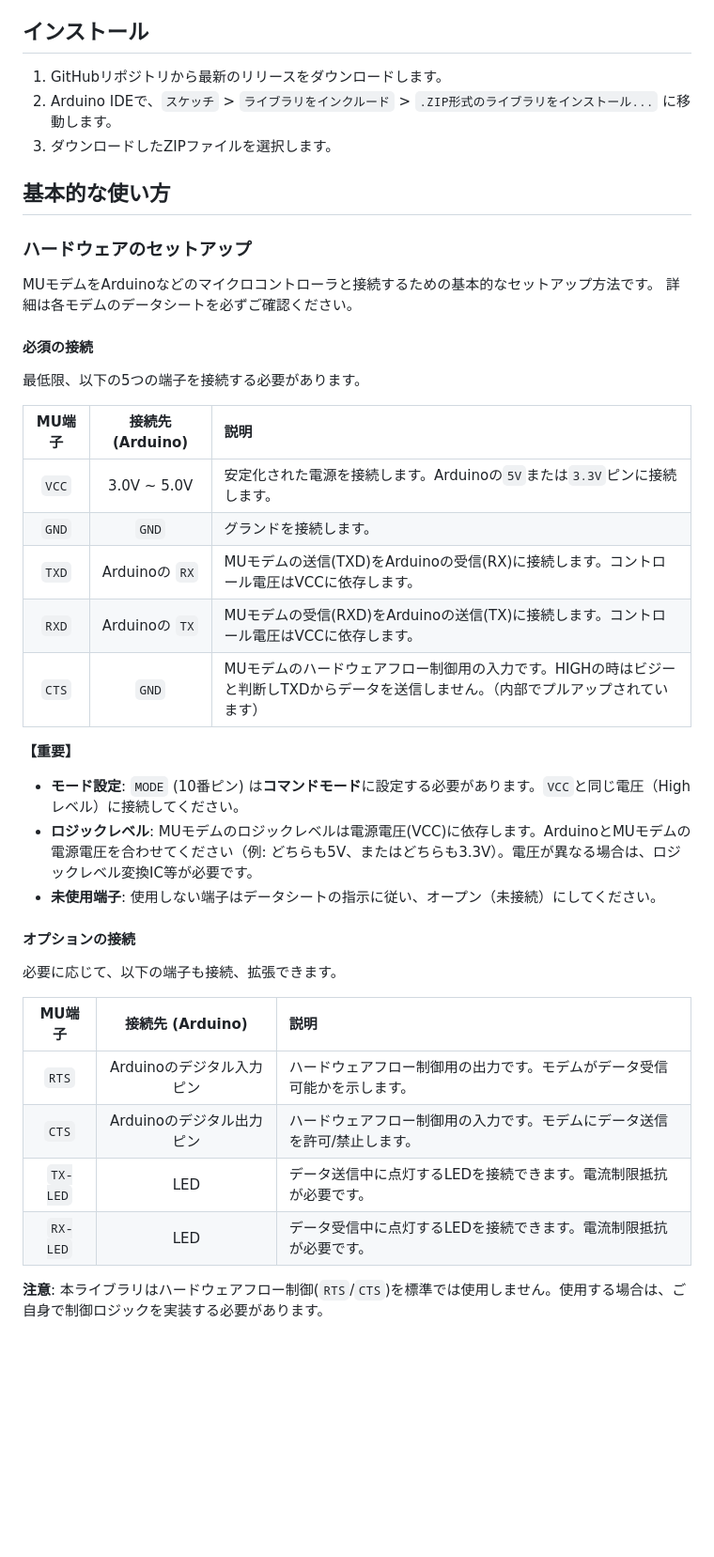
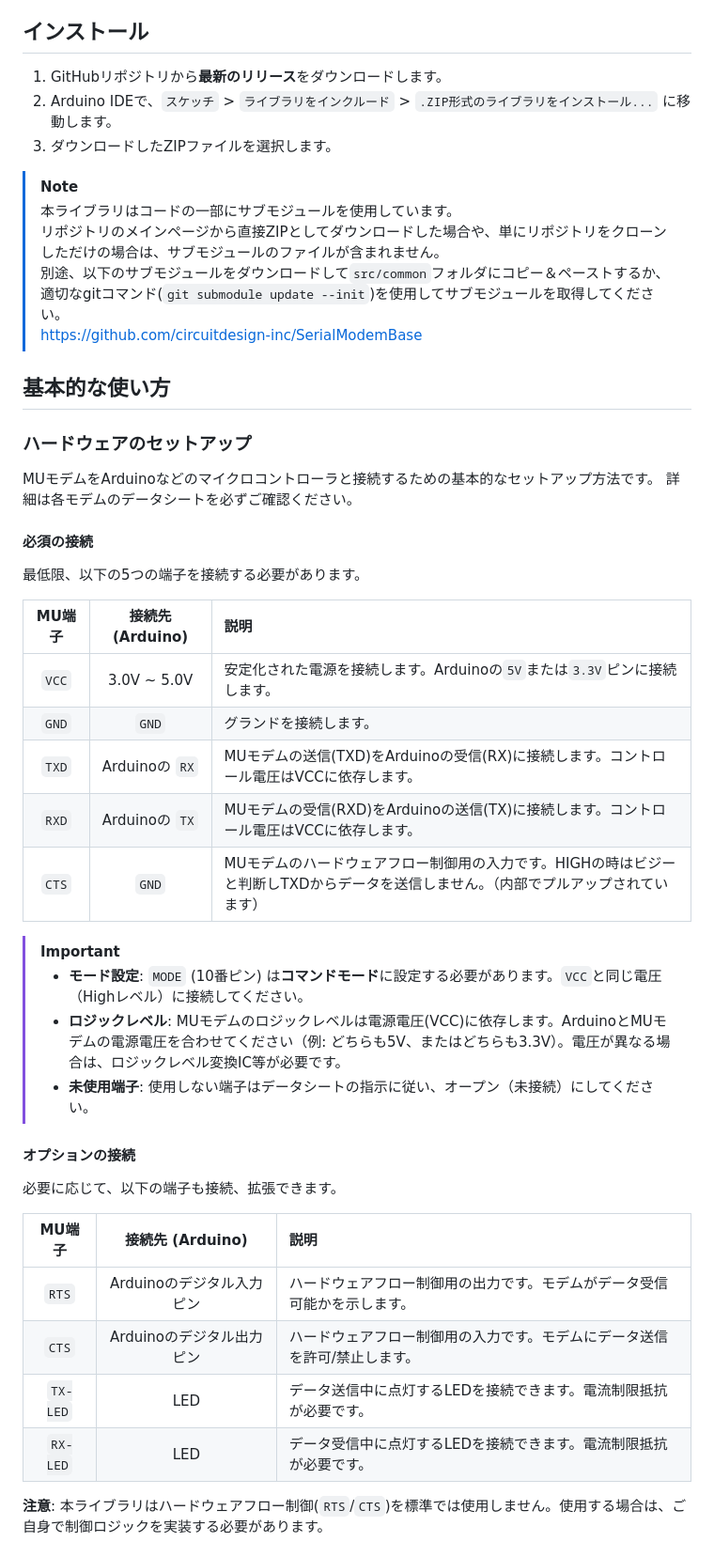
Before and after one commit to circuitdesign-inc/MU_Modem, a Markdown page: README.md, the part around the change. Shown at 94% size. Drawn GitHub-style; blank space fills up the shorter version.

Commit message:
Readmeにサブモジュール関連の記載を追加

```diff
--- a/README.md
+++ b/README.md
@@ -26,9 +26,15 @@ https://circuitdesign-inc.github.io/MU_Modem/
 
 ## インストール
 
-1.  GitHubリポジトリから最新のリリースをダウンロードします。
+1.  GitHubリポジトリから**最新のリリース**をダウンロードします。
 2.  Arduino IDEで、`スケッチ` > `ライブラリをインクルード` > `.ZIP形式のライブラリをインストール...` に移動します。
 3.  ダウンロードしたZIPファイルを選択します。
+
+> [!NOTE]
+> 本ライブラリはコードの一部にサブモジュールを使用しています。<br>
+> リポジトリのメインページから直接ZIPとしてダウンロードした場合や、単にリポジトリをクローンしただけの場合は、サブモジュールのファイルが含まれません。<br>
+> 別途、以下のサブモジュールをダウンロードして`src/common`フォルダにコピー＆ペーストするか、適切なgitコマンド(`git submodule update --init`)を使用してサブモジュールを取得してください。<br>
+> https://github.com/circuitdesign-inc/SerialModemBase
 
 ## 基本的な使い方
 
@@ -41,29 +47,29 @@ MUモデムをArduinoなどのマイクロコントローラと接続するた
 
 最低限、以下の5つの端子を接続する必要があります。
 
-| MU端子 | 接続先 (Arduino) | 説明 |
-| :---: | :---: | :--- |
-| `VCC` | 3.0V ~ 5.0V | 安定化された電源を接続します。Arduinoの`5V`または`3.3V`ピンに接続します。 |
-| `GND` | `GND` | グランドを接続します。 |
-| `TXD` | Arduinoの `RX` | MUモデムの送信(TXD)をArduinoの受信(RX)に接続します。コントロール電圧はVCCに依存します。 |
-| `RXD` | Arduinoの `TX` | MUモデムの受信(RXD)をArduinoの送信(TX)に接続します。コントロール電圧はVCCに依存します。|
-| `CTS` | `GND`  | MUモデムのハードウェアフロー制御用の入力です。HIGHの時はビジーと判断しTXDからデータを送信しません。（内部でプルアップされています）|
+| MU端子 | 接続先 (Arduino) | 説明                                                                                                                                |
+| :----: | :--------------: | :---------------------------------------------------------------------------------------------------------------------------------- |
+| `VCC`  |   3.0V ~ 5.0V    | 安定化された電源を接続します。Arduinoの`5V`または`3.3V`ピンに接続します。                                                           |
+| `GND`  |      `GND`       | グランドを接続します。                                                                                                              |
+| `TXD`  |  Arduinoの `RX`  | MUモデムの送信(TXD)をArduinoの受信(RX)に接続します。コントロール電圧はVCCに依存します。                                             |
+| `RXD`  |  Arduinoの `TX`  | MUモデムの受信(RXD)をArduinoの送信(TX)に接続します。コントロール電圧はVCCに依存します。                                             |
+| `CTS`  |      `GND`       | MUモデムのハードウェアフロー制御用の入力です。HIGHの時はビジーと判断しTXDからデータを送信しません。（内部でプルアップされています） |
 
-**【重要】**
-*   **モード設定**: `MODE` (10番ピン) は**コマンドモード**に設定する必要があります。`VCC`と同じ電圧（Highレベル）に接続してください。
-*   **ロジックレベル**: MUモデムのロジックレベルは電源電圧(VCC)に依存します。ArduinoとMUモデムの電源電圧を合わせてください（例: どちらも5V、またはどちらも3.3V）。電圧が異なる場合は、ロジックレベル変換IC等が必要です。
-*   **未使用端子**: 使用しない端子はデータシートの指示に従い、オープン（未接続）にしてください。
+> [!IMPORTANT]
+> *   **モード設定**: `MODE` (10番ピン) は**コマンドモード**に設定する必要があります。`VCC`と同じ電圧（Highレベル）に接続してください。
+> *   **ロジックレベル**: MUモデムのロジックレベルは電源電圧(VCC)に依存します。ArduinoとMUモデムの電源電圧を合わせてください（例: どちらも5V、またはどちらも3.3V）。電圧が異なる場合は、ロジックレベル変換IC等が必要です。
+> *   **未使用端子**: 使用しない端子はデータシートの指示に従い、オープン（未接続）にしてください。
 
 #### オプションの接続
 
 必要に応じて、以下の端子も接続、拡張できます。
 
-| MU端子 | 接続先 (Arduino) | 説明 |
-| :---: | :---: | :--- |
-| `RTS` | Arduinoのデジタル入力ピン | ハードウェアフロー制御用の出力です。モデムがデータ受信可能かを示します。 |
-| `CTS` | Arduinoのデジタル出力ピン | ハードウェアフロー制御用の入力です。モデムにデータ送信を許可/禁止します。 |
-| `TX-LED` | LED | データ送信中に点灯するLEDを接続できます。電流制限抵抗が必要です。 |
-| `RX-LED` | LED | データ受信中に点灯するLEDを接続できます。電流制限抵抗が必要です。 |
+|  MU端子  |     接続先 (Arduino)      | 説明                                                                      |
+| :------: | :-----------------------: | :------------------------------------------------------------------------ |
+|  `RTS`   | Arduinoのデジタル入力ピン | ハードウェアフロー制御用の出力です。モデムがデータ受信可能かを示します。  |
+|  `CTS`   | Arduinoのデジタル出力ピン | ハードウェアフロー制御用の入力です。モデムにデータ送信を許可/禁止します。 |
+| `TX-LED` |            LED            | データ送信中に点灯するLEDを接続できます。電流制限抵抗が必要です。         |
+| `RX-LED` |            LED            | データ受信中に点灯するLEDを接続できます。電流制限抵抗が必要です。         |
 
 **注意**: 本ライブラリはハードウェアフロー制御(`RTS`/`CTS`)を標準では使用しません。使用する場合は、ご自身で制御ロジックを実装する必要があります。
 
```
